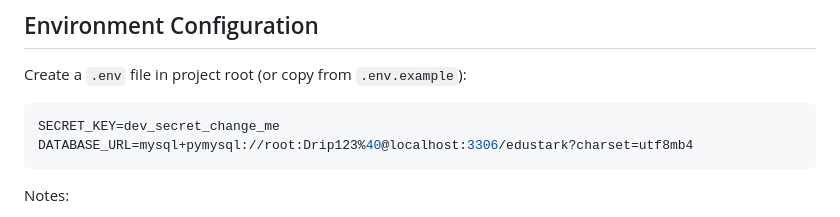
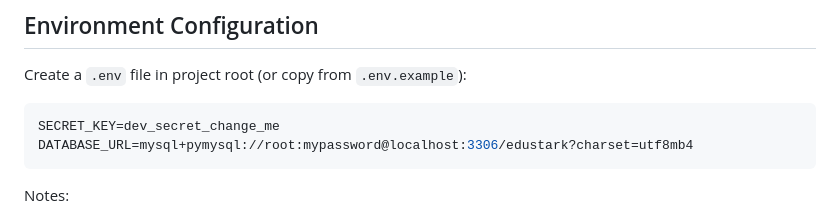
Before and after one commit to Whoami155/nestmatch, a Markdown page: README.md, the part around the change. Drawn GitHub-style.

````diff
--- a/README.md
+++ b/README.md
@@ -122,7 +122,7 @@ Create a `.env` file in project root (or copy from `.env.example`):
 
 ```env
 SECRET_KEY=dev_secret_change_me
-DATABASE_URL=mysql+pymysql://root:Drip123%40@localhost:3306/edustark?charset=utf8mb4
+DATABASE_URL=mysql+pymysql://root:mypassword@localhost:3306/edustark?charset=utf8mb4
 ```
 
 Notes:
````
